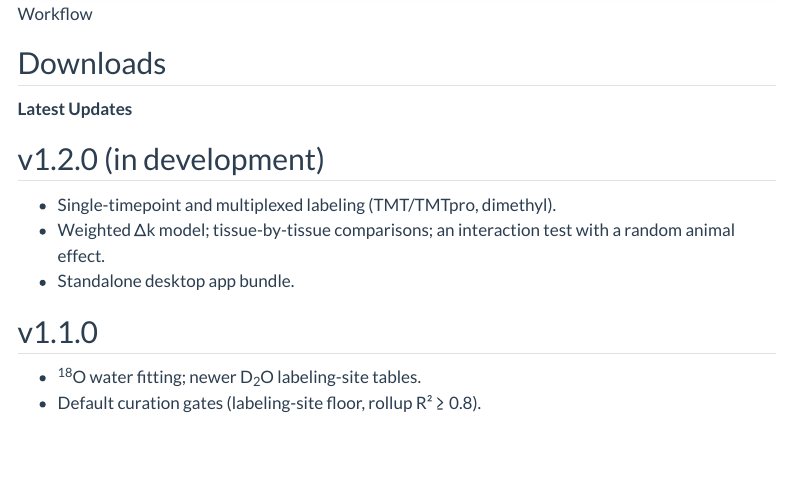
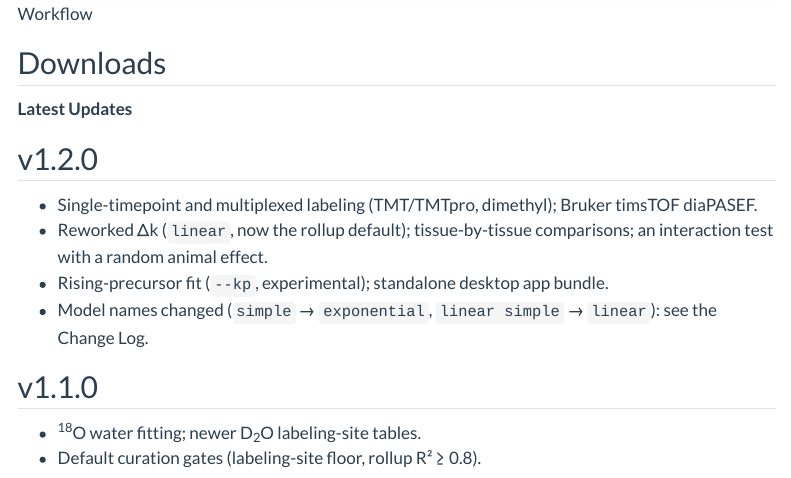
Before and after one commit to ed-lau/riana, a Quarto document (riana_website/index.qmd): the page in a window 1100 px wide, from 1680 px down. Rendered offline with R 4.5, knitr and Pandoc in place of Quarto, with nearby package versions; menus at the side of the page are left out.

Commit message:
release: 1.2.0 (version, CHANGELOG date, website labels)
- riana.__version__ 1.2.0.dev0 → 1.2.0 (provenance headers and the PyInstaller
  bundle read it).
- CHANGELOG `## [1.2.0] — 2026-11-21`.
- Website: the 1.2.0 change-log and front-page entries lose "(in
  development)"; the front page names timsTOF, the `linear` default, `--kp`
  (experimental) and the model renames.

Co-Authored-By: Claude Opus 5.5 <noreply@anthropic.com>

```diff
--- a/riana_website/change.qmd
+++ b/riana_website/change.qmd
@@ -11,7 +11,7 @@
 image-alt: "RIANA - Relative Isotope Abundance Analyzer"
 ---
 
-## Update v1.2.0 (in development)
+## Update v1.2.0
 
 The full list, with the evidence behind each change, is in the repository `CHANGELOG.md`.
 
--- a/riana_website/index.qmd
+++ b/riana_website/index.qmd
@@ -44,11 +44,13 @@
 ::: {.column-margin}
 **Latest Updates**
 
-v1.2.0 (in development)
+v1.2.0
 --
-* Single-timepoint and multiplexed labeling (TMT/TMTpro, dimethyl).
-* Weighted Δk model; tissue-by-tissue comparisons; an interaction test with a random animal effect.
-* Standalone desktop app bundle.
+* Single-timepoint and multiplexed labeling (TMT/TMTpro, dimethyl); Bruker timsTOF diaPASEF.
+* Reworked Δk (`linear`, now the rollup default); tissue-by-tissue comparisons; an interaction
+  test with a random animal effect.
+* Rising-precursor fit (`--kp`, experimental); standalone desktop app bundle.
+* Model names changed (`simple` → `exponential`, `linear simple` → `linear`): see the Change Log.
 
 v1.1.0
 --
```
Also changed, not shown: riana/__init__.py (+6 -5 lines), CHANGELOG.md.
